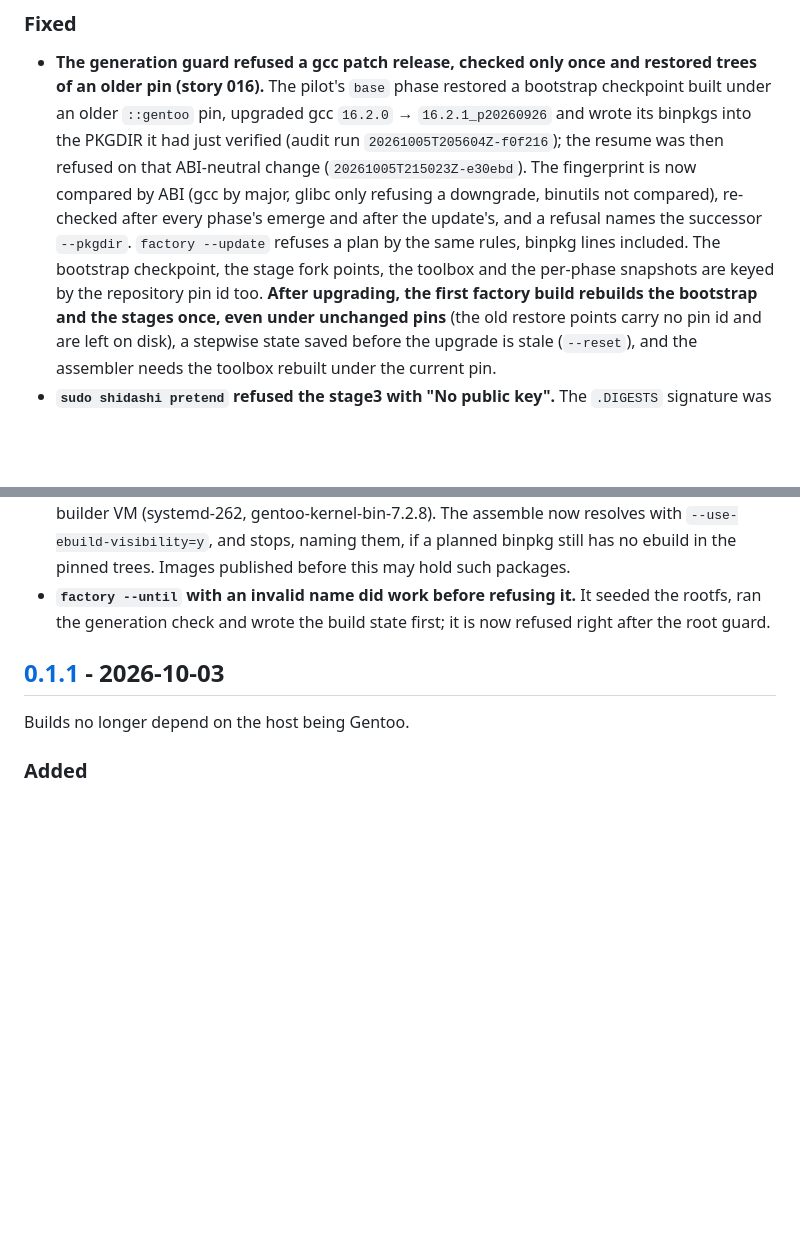
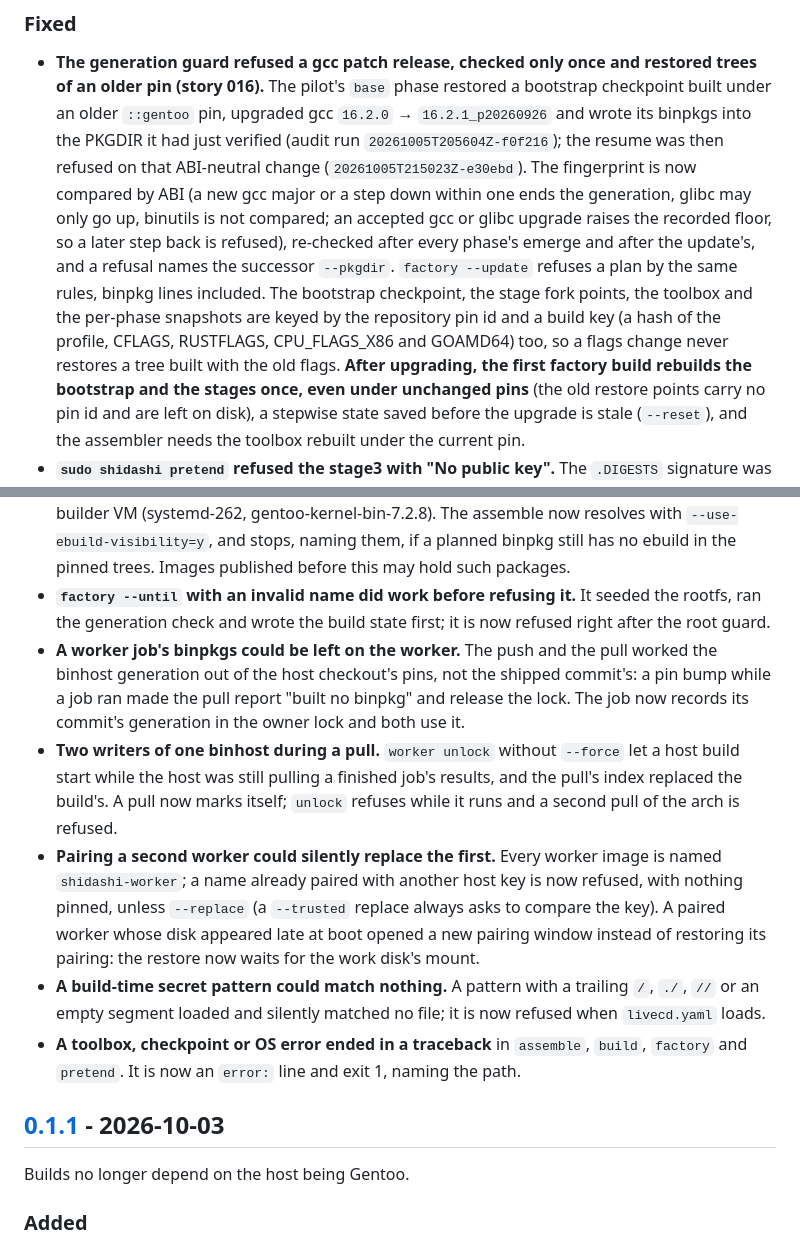
Before and after one commit to obentoo/shidashi, a Markdown page: CHANGELOG.md, 2 parts joined by grey strips. GitHub-like rendering; blank space fills up the shorter version.

Commit message:
docs(changelog): the review fixes of 2026-10-08
The 016 entry now states the raised floor and the build key; new Fixed
entries for the worker job's generation, the pull marker, the worker
name collision and the late work disk, the secret patterns and the CLI
tracebacks.

Co-Authored-By: Claude Opus 5.5 <noreply@anthropic.com>

```diff
--- a/CHANGELOG.md
+++ b/CHANGELOG.md
@@ -84,11 +84,15 @@ and this project adheres to [Semantic Versioning](https://semver.org/spec/v2.0.0
   `16.2.1_p20260926` and wrote its binpkgs into the PKGDIR it had just verified
   (audit run `20261005T205604Z-f0f216`); the resume was then refused on that
   ABI-neutral change (`20261005T215023Z-e30ebd`). The fingerprint is now compared by
-  ABI (gcc by major, glibc only refusing a downgrade, binutils not compared), re-checked
+  ABI (a new gcc major or a step down within one ends the generation, glibc may only go
+  up, binutils is not compared; an accepted gcc or glibc upgrade raises the recorded
+  floor, so a later step back is refused), re-checked
   after every phase's emerge and after the update's, and a refusal names the successor
   `--pkgdir`. `factory --update` refuses a plan by the same rules, binpkg lines
   included. The bootstrap checkpoint, the stage fork points, the toolbox and the
-  per-phase snapshots are keyed by the repository pin id too. **After upgrading, the
+  per-phase snapshots are keyed by the repository pin id and a build key (a hash of the
+  profile, CFLAGS, RUSTFLAGS, CPU_FLAGS_X86 and GOAMD64) too, so a flags change never
+  restores a tree built with the old flags. **After upgrading, the
   first factory build rebuilds the bootstrap and the stages once, even under unchanged
   pins** (the old restore points carry no pin id and are left on disk), a stepwise
   state saved before the upgrade is stale (`--reset`), and the assembler needs the
@@ -110,6 +114,24 @@ and this project adheres to [Semantic Versioning](https://semver.org/spec/v2.0.0
 - **`factory --until` with an invalid name did work before refusing it.** It seeded
   the rootfs, ran the generation check and wrote the build state first; it is now
   refused right after the root guard.
+- **A worker job's binpkgs could be left on the worker.** The push and the pull worked
+  the binhost generation out of the host checkout's pins, not the shipped commit's: a
+  pin bump while a job ran made the pull report "built no binpkg" and release the lock.
+  The job now records its commit's generation in the owner lock and both use it.
+- **Two writers of one binhost during a pull.** `worker unlock` without `--force` let a
+  host build start while the host was still pulling a finished job's results, and the
+  pull's index replaced the build's. A pull now marks itself; `unlock` refuses while it
+  runs and a second pull of the arch is refused.
+- **Pairing a second worker could silently replace the first.** Every worker image is
+  named `shidashi-worker`; a name already paired with another host key is now refused,
+  with nothing pinned, unless `--replace` (a `--trusted` replace always asks to compare
+  the key). A paired worker whose disk appeared late at boot opened a new pairing window
+  instead of restoring its pairing: the restore now waits for the work disk's mount.
+- **A build-time secret pattern could match nothing.** A pattern with a trailing `/`,
+  `./`, `//` or an empty segment loaded and silently matched no file; it is now refused
+  when `livecd.yaml` loads.
+- **A toolbox, checkpoint or OS error ended in a traceback** in `assemble`, `build`,
+  `factory` and `pretend`. It is now an `error:` line and exit 1, naming the path.
 
 ## [0.1.1] - 2026-10-03
 
```
